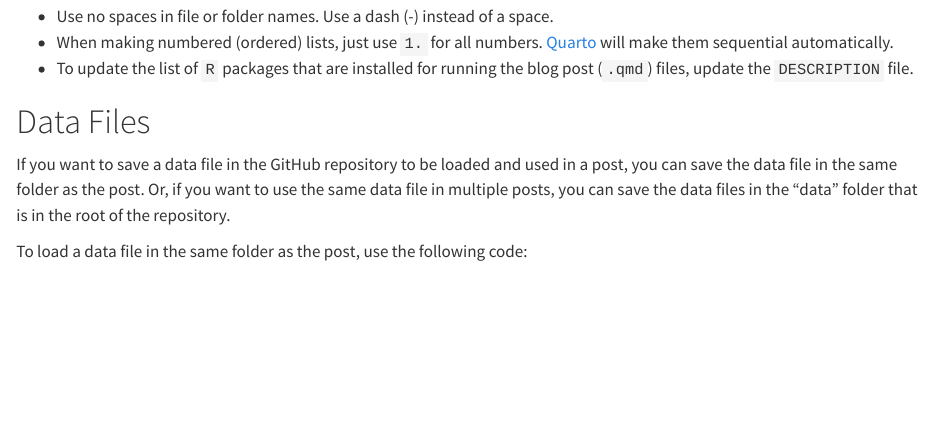
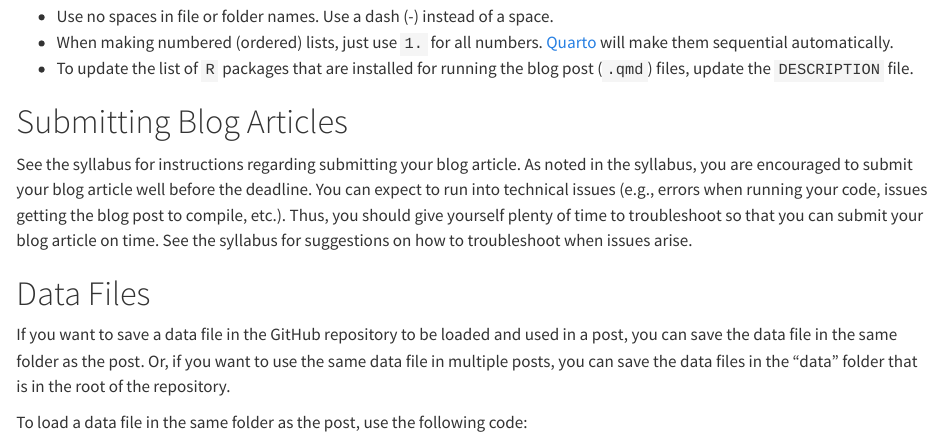
Before and after one commit to isaactpetersen/QuartoBlogFantasyFootball, a Quarto document (posts/quarto-instructions/index.qmd): the page in a window 1100 px wide, from 850 px down. Rendered offline with R 4.5, knitr and Pandoc in place of Quarto, with nearby package versions.

Commit message:
20240830 - submitting blog articles

```diff
--- a/posts/quarto-instructions/index.qmd
+++ b/posts/quarto-instructions/index.qmd
@@ -46,6 +46,14 @@ Use a dash (-) instead of a space.
 - When making numbered (ordered) lists, just use `1. ` for all numbers.
 [Quarto](https://quarto.org) will make them sequential automatically.
 - To update the list of `R` packages that are installed for running the blog post (`.qmd`) files, update the `DESCRIPTION` file.
+
+# Submitting Blog Articles {#sec-submitBlogArticles}
+
+See the syllabus for instructions regarding submitting your blog article.
+As noted in the syllabus, you are encouraged to submit your blog article well before the deadline.
+You can expect to run into technical issues (e.g., errors when running your code, issues getting the blog post to compile, etc.).
+Thus, you should give yourself plenty of time to troubleshoot so that you can submit your blog article on time.
+See the syllabus for suggestions on how to troubleshoot when issues arise.
 
 # Data Files {#sec-dataFiles}
 
```
